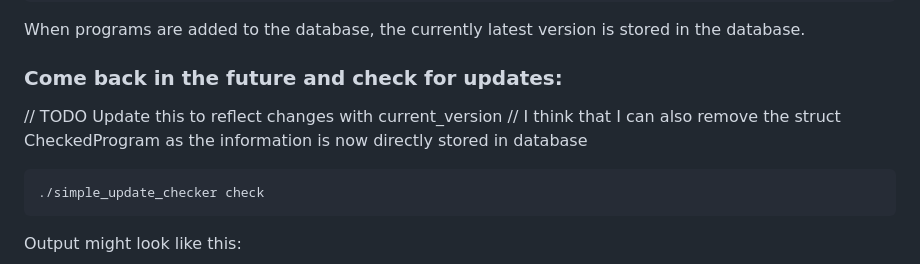
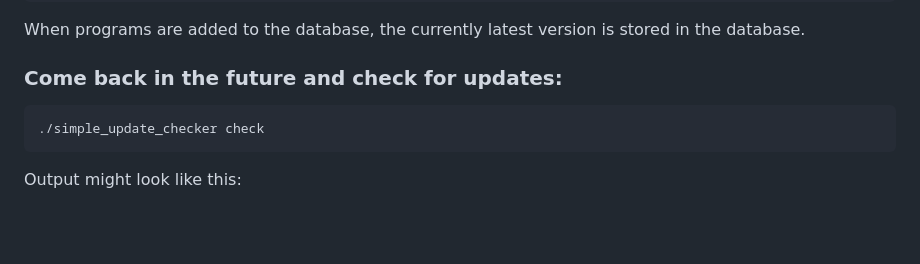
Before and after one commit to LMH01/simple_update_checker, a Markdown page: README.md, the part around the change. Rendered like a GitHub page; blank space fills up the shorter version.

Commit message:
removed done todo from readme

````diff
--- a/README.md
+++ b/README.md
@@ -31,9 +31,6 @@ Program alpha_tui successfully added to database!
 When programs are added to the database, the currently latest version is stored in the database.
 
 ### Come back in the future and check for updates:
-
-// TODO Update this to reflect changes with current_version
-// I think that I can also remove the struct CheckedProgram as the information is now directly stored in database
 
 ```
 ./simple_update_checker check
````
